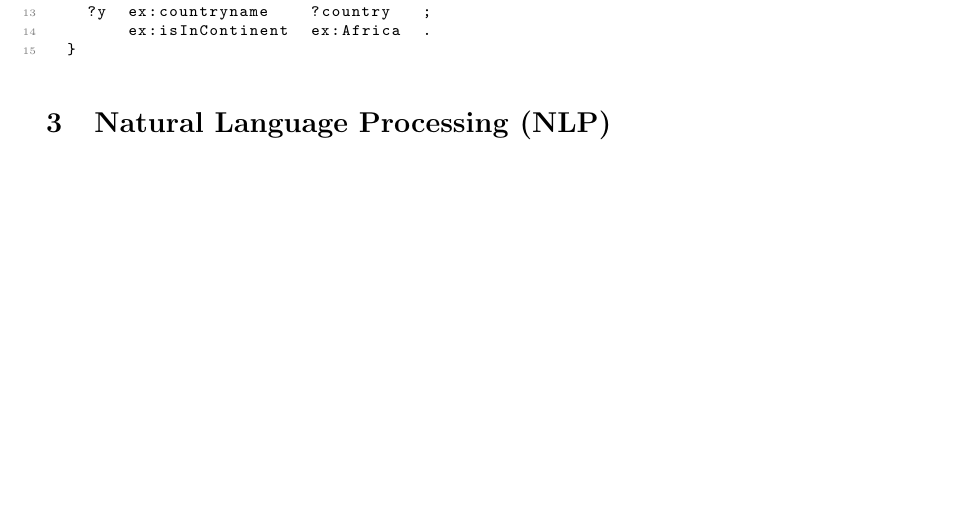
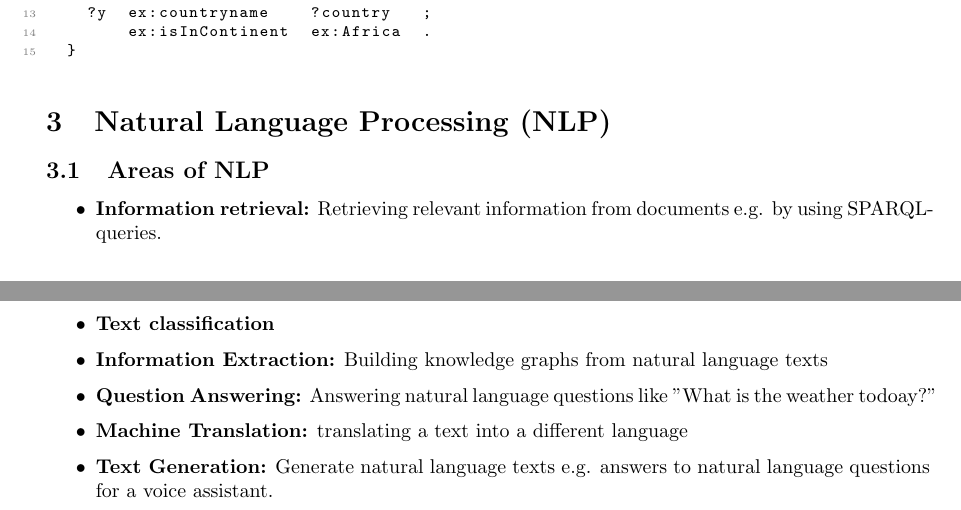
Before and after one commit to Jonas-Wessner/module-summaries, a LaTeX document (Semester5-IAI/main.tex, which reads Semester5-IAI/contents.tex): part of page 3 of 3 before the commit and two parts of pages 3 and 4 of 4 after it, the two joined at a grey line, cut so that both start at the same text, the shorter picture padded with empty space. Compiled offline with pdfLaTeX.

Commit message:
IAI: areas of NLP

```diff
--- a/Semester5-IAI/contents.tex
+++ b/Semester5-IAI/contents.tex
@@ -133,3 +133,14 @@ WHERE
 
 
 \section{Natural Language Processing (NLP)}
+
+\subsection{Areas of NLP}
+
+\begin{itemize}
+    \item \textbf{Information retrieval:} Retrieving relevant information from documents e.g. by using SPARQL-queries.
+    \item \textbf{Text classification}
+    \item \textbf{Information Extraction:} Building knowledge graphs from natural language texts
+    \item \textbf{Question Answering:} Answering natural language questions like \quotes{What is the weather todoay?}
+    \item \textbf{Machine Translation:} translating a text into a different language
+    \item \textbf{Text Generation:} Generate natural language texts e.g. answers to natural language questions for a voice assistant.
+\end{itemize}
```
Also changed, not shown: Semester5-IAI/main.pdf.
